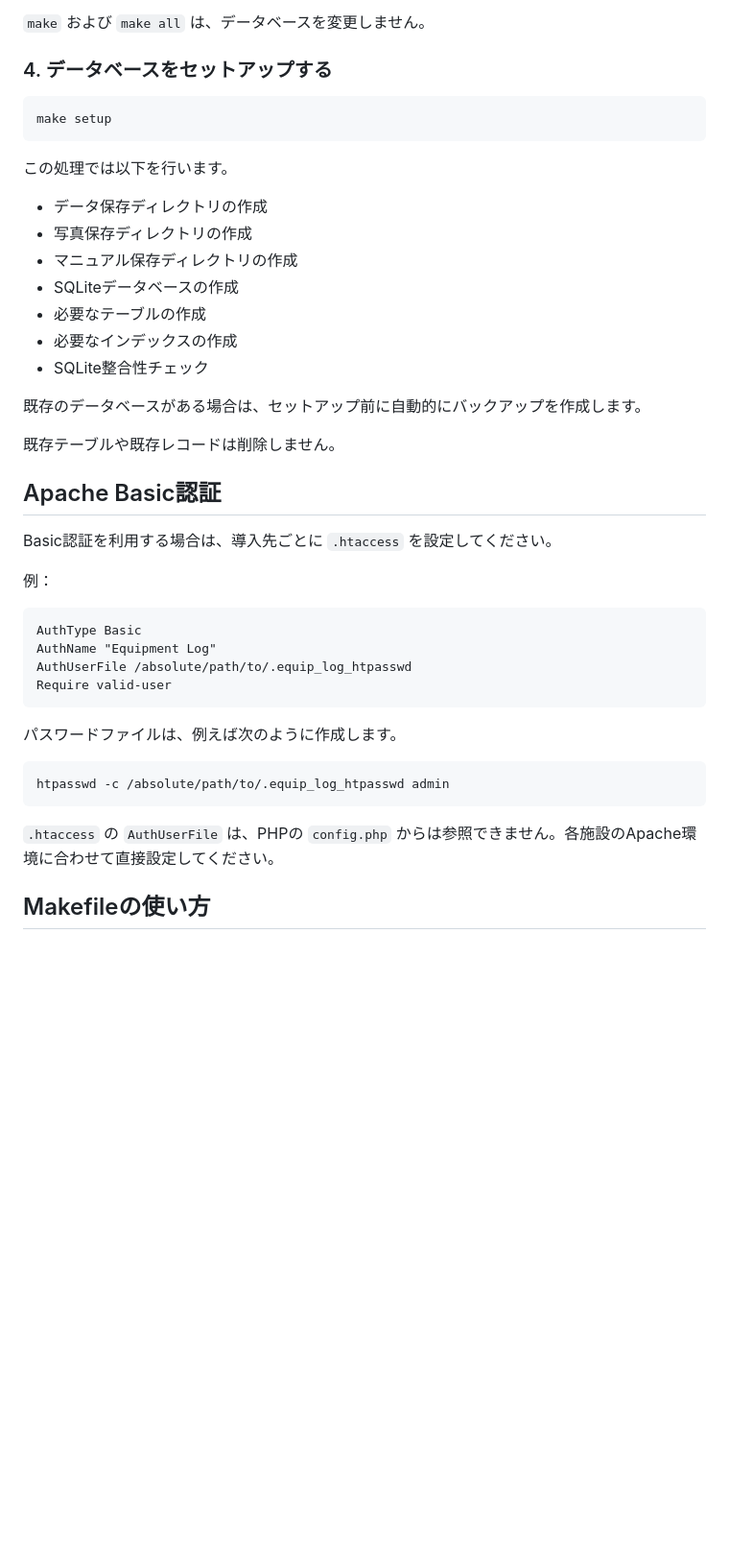
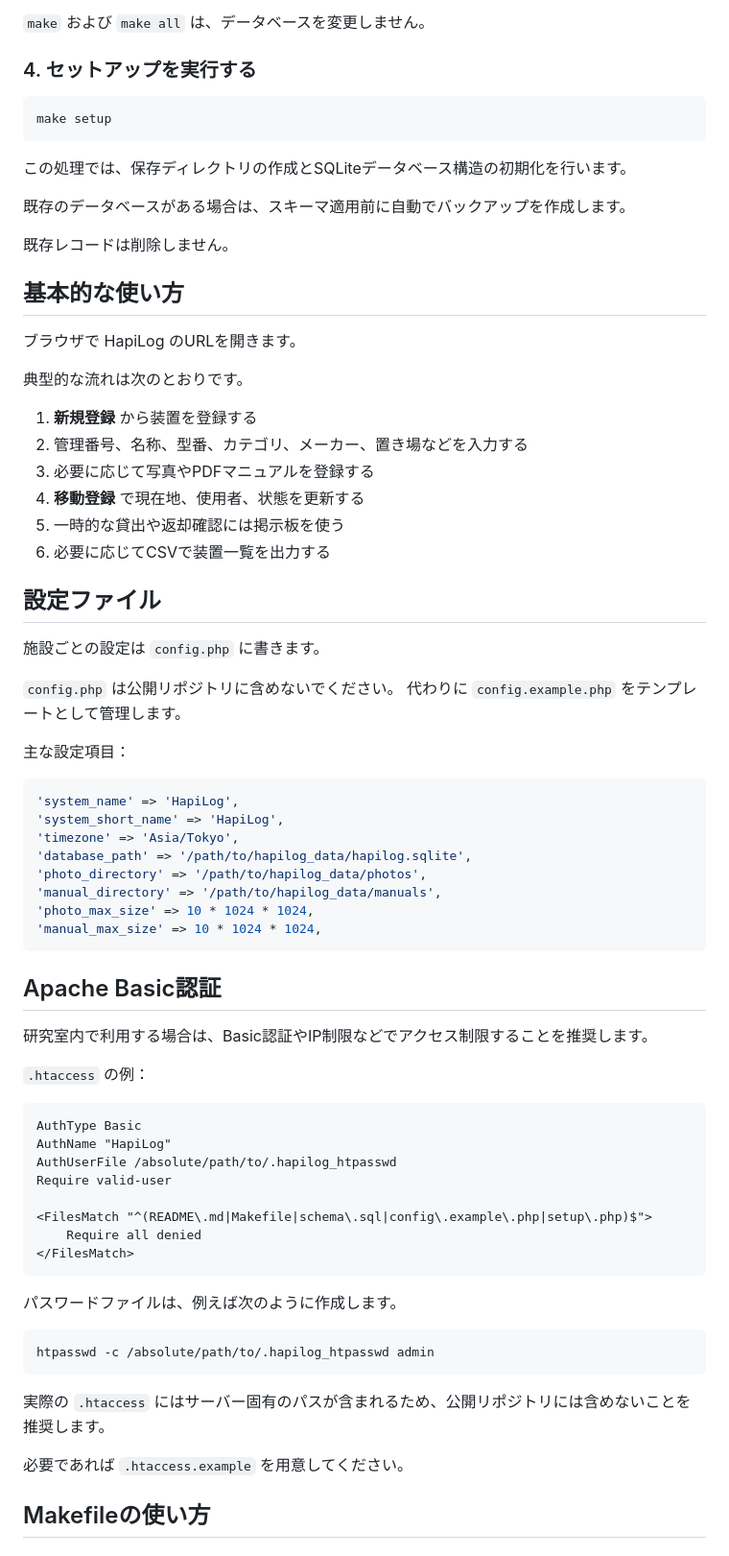
Before and after one commit to maiko-tpc/hapilog, a Markdown page: README.md, the part around one of its changes. Shown at 96% size. Rendered like a GitHub page; blank space fills up the shorter version.

````diff
--- a/README.md
+++ b/README.md
@@ -149,46 +183,77 @@ make
 
 `make` および `make all` は、データベースを変更しません。
 
-### 4. データベースをセットアップする
+### 4. セットアップを実行する
 
 ```bash
 make setup
 ```
 
-この処理では以下を行います。
+この処理では、保存ディレクトリの作成とSQLiteデータベース構造の初期化を行います。
 
-* データ保存ディレクトリの作成
-* 写真保存ディレクトリの作成
-* マニュアル保存ディレクトリの作成
-* SQLiteデータベースの作成
-* 必要なテーブルの作成
-* 必要なインデックスの作成
-* SQLite整合性チェック
+既存のデータベースがある場合は、スキーマ適用前に自動でバックアップを作成します。
 
-既存のデータベースがある場合は、セットアップ前に自動的にバックアップを作成します。
+既存レコードは削除しません。
 
-既存テーブルや既存レコードは削除しません。
+## 基本的な使い方
+
+ブラウザで HapiLog のURLを開きます。
+
+典型的な流れは次のとおりです。
+
+1. **新規登録** から装置を登録する
+2. 管理番号、名称、型番、カテゴリ、メーカー、置き場などを入力する
+3. 必要に応じて写真やPDFマニュアルを登録する
+4. **移動登録** で現在地、使用者、状態を更新する
+5. 一時的な貸出や返却確認には掲示板を使う
+6. 必要に応じてCSVで装置一覧を出力する
+
+## 設定ファイル
+
+施設ごとの設定は `config.php` に書きます。
+
+`config.php` は公開リポジトリに含めないでください。
+代わりに `config.example.php` をテンプレートとして管理します。
+
+主な設定項目：
+
+```php
+'system_name' => 'HapiLog',
+'system_short_name' => 'HapiLog',
+'timezone' => 'Asia/Tokyo',
+'database_path' => '/path/to/hapilog_data/hapilog.sqlite',
+'photo_directory' => '/path/to/hapilog_data/photos',
+'manual_directory' => '/path/to/hapilog_data/manuals',
+'photo_max_size' => 10 * 1024 * 1024,
+'manual_max_size' => 10 * 1024 * 1024,
+```
 
 ## Apache Basic認証
 
-Basic認証を利用する場合は、導入先ごとに `.htaccess` を設定してください。
+研究室内で利用する場合は、Basic認証やIP制限などでアクセス制限することを推奨します。
 
-例：
+`.htaccess` の例：
 
 ```apache
 AuthType Basic
-AuthName "Equipment Log"
-AuthUserFile /absolute/path/to/.equip_log_htpasswd
+AuthName "HapiLog"
+AuthUserFile /absolute/path/to/.hapilog_htpasswd
 Require valid-user
+
+<FilesMatch "^(README\.md|Makefile|schema\.sql|config\.example\.php|setup\.php)$">
+    Require all denied
+</FilesMatch>
 ```
 
 パスワードファイルは、例えば次のように作成します。
 
 ```bash
-htpasswd -c /absolute/path/to/.equip_log_htpasswd admin
+htpasswd -c /absolute/path/to/.hapilog_htpasswd admin
 ```
 
-`.htaccess` の `AuthUserFile` は、PHPの `config.php` からは参照できません。各施設のApache環境に合わせて直接設定してください。
+実際の `.htaccess` にはサーバー固有のパスが含まれるため、公開リポジトリには含めないことを推奨します。
+
+必要であれば `.htaccess.example` を用意してください。
 
 ## Makefileの使い方
 
````
Also changed, not shown: other parts of README.md (+187 -207 lines).
